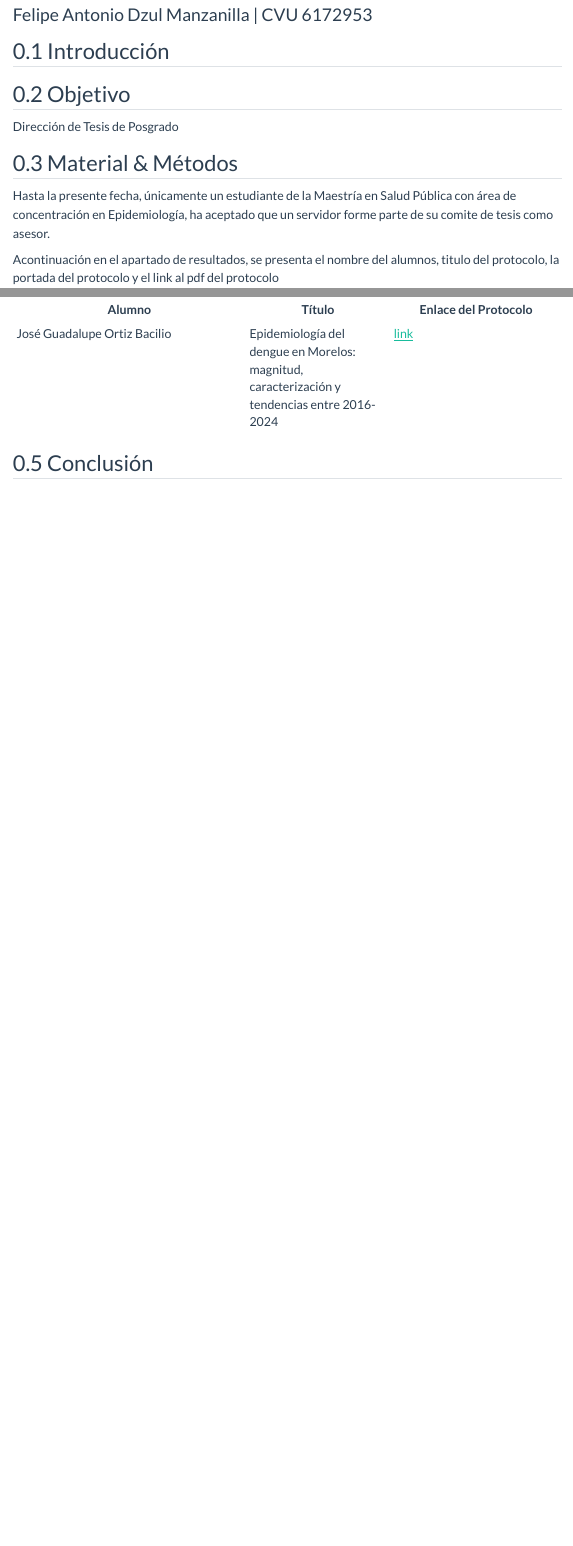
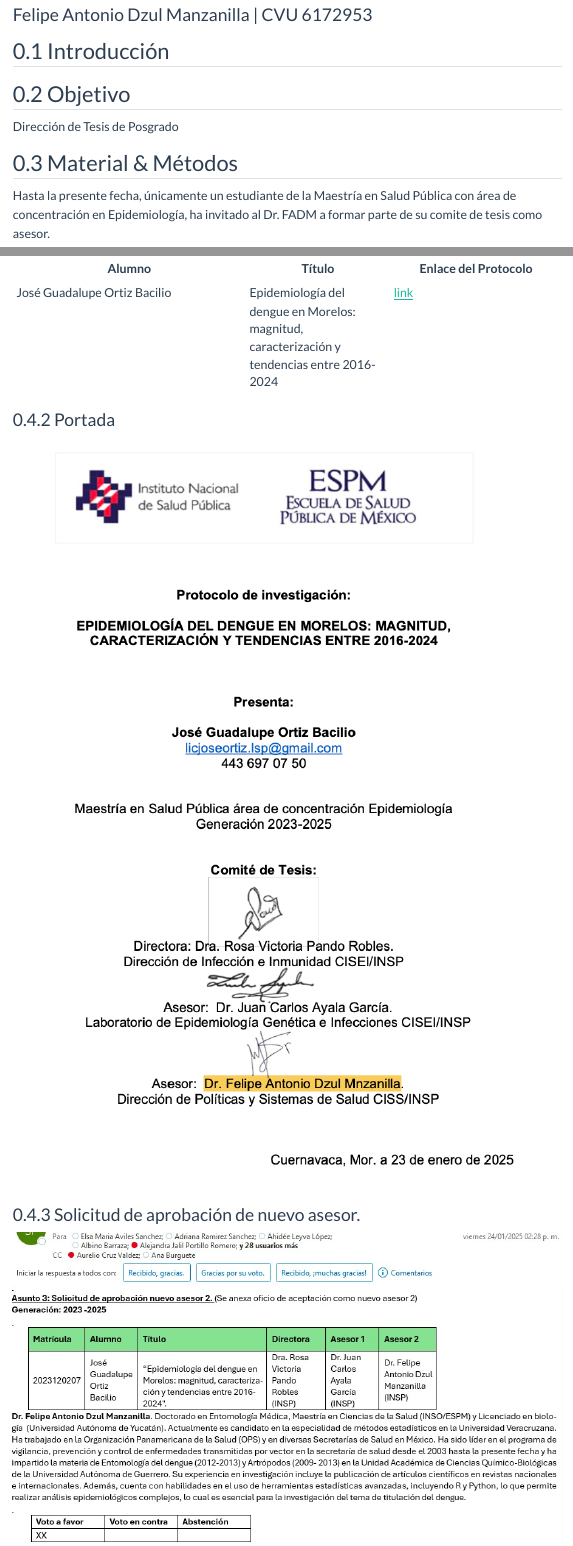
Before and after one commit to fdzul/direccion_posgrado, a Quarto document (index.qmd): the page in a window 1100 px wide, from 80 px down, and a second part further down, joined at a grey line. Rendered offline with R 4.5, knitr and Pandoc in place of Quarto, with nearby package versions; menus at the side of the page are left out.

Commit message:
This commit update the dash

```diff
--- a/index.qmd
+++ b/index.qmd
@@ -21,7 +21,7 @@ Dirección de Tesis de Posgrado
 
 ## Material & Métodos
 
-Hasta la presente fecha, únicamente un estudiante de la Maestría en Salud Pública con área de concentración en Epidemiología, ha aceptado que un servidor forme parte de su comite de tesis como asesor.
+Hasta la presente fecha, únicamente un estudiante de la Maestría en Salud Pública con área de concentración en Epidemiología, ha invitado al Dr. FADM a formar parte de su comite de tesis como asesor.
 
 Acontinuación en el apartado de resultados, se presenta el nombre del alumnos, titulo del protocolo, la portada del protocolo y el link al pdf del protocolo
 
@@ -32,4 +34,10 @@ Acontinuación en el apartado de resultados, se presenta el nombre del alumnos,
 | José Guadalupe Ortiz Bacilio | Epidemiología del dengue en Morelos: magnitud, caracterización y tendencias entre 2016-2024 | [link]() |
 : Datos básicos del la Dirección de Tesis de Posgrado
 
+### Portada
 
+![](portada_protocolo_JGOB.png)
+
+
+### Solicitud de aprobación de nuevo asesor.
+![](comite.jpeg)
```
Also changed, not shown: comite.jpeg (renamed from WhatsApp Image 2025-01-27 at 11.05.00.jpeg), index.qmd (4 more changed lines).
